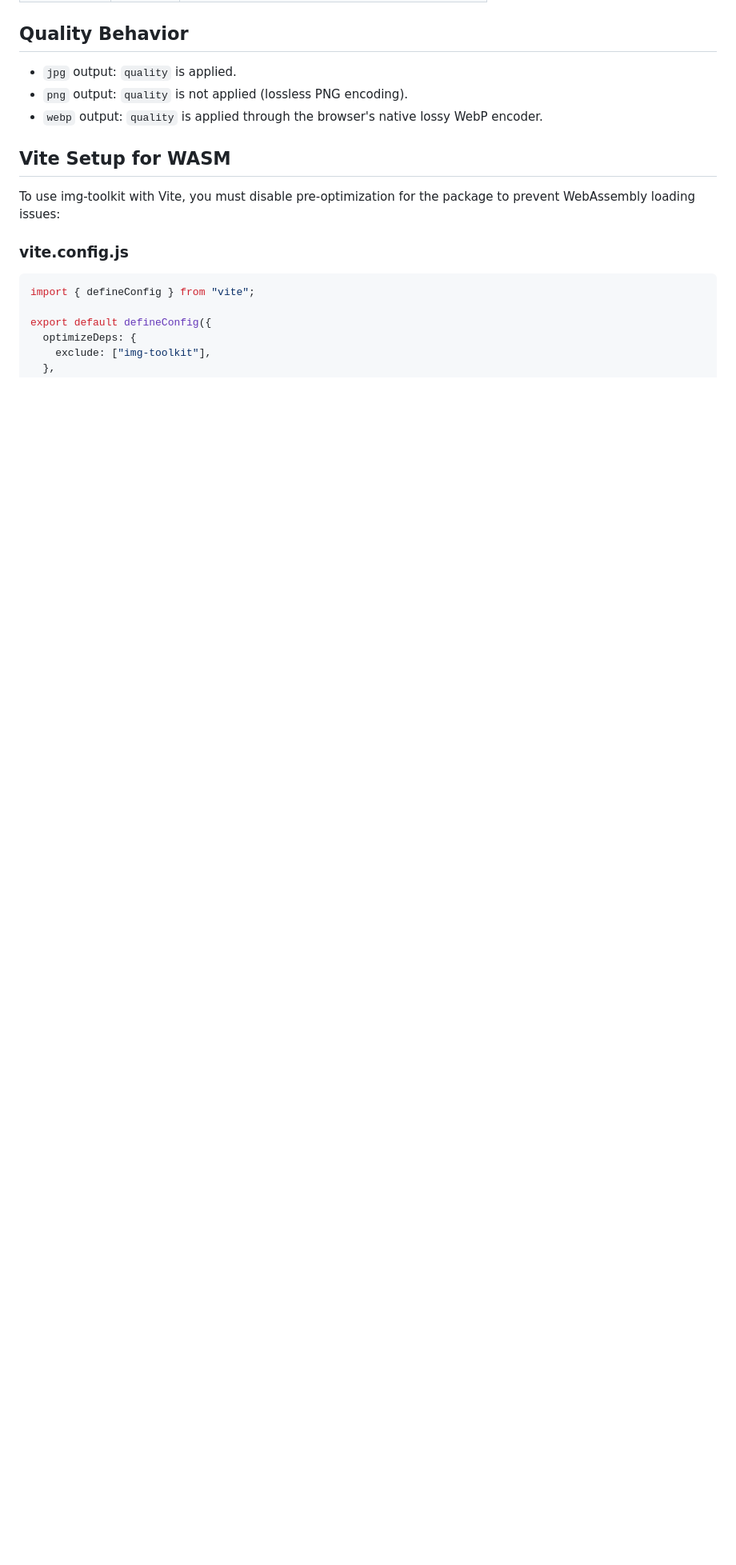
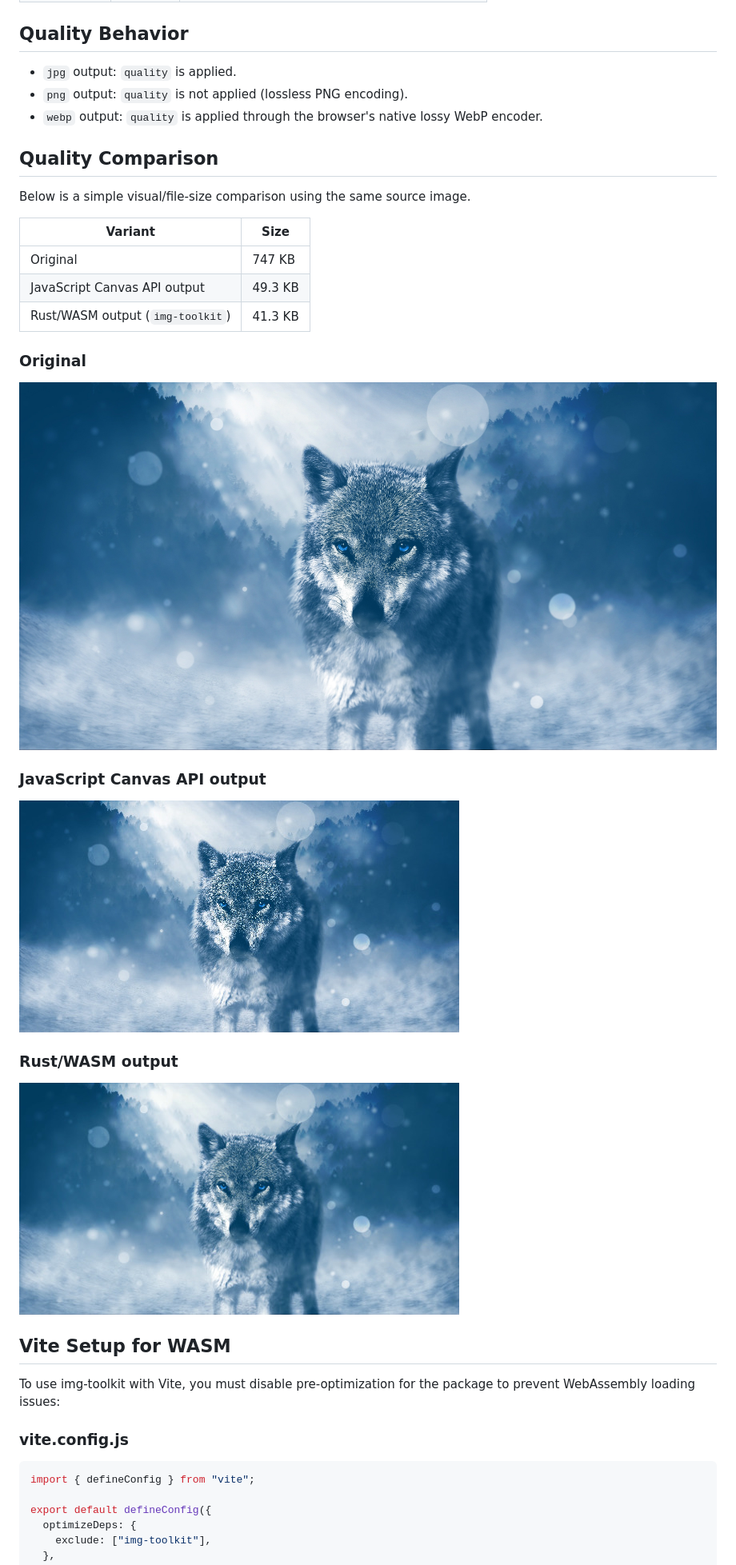
Before and after one commit to 2YH02/img-toolkit, a Markdown page: README.MD, the part around the change printed below. Shown: that part at 80% size. Drawn GitHub-style; pictures changed too: docs/assets/quality/wolf.jpg (added), docs/assets/quality/wolf.js.jpg (added), docs/assets/quality/wolf.rust.jpg (added); blank space fills up the shorter version.

Commit message:
docs(readme): add quality comparison section and move assets

```diff
--- a/README.MD
+++ b/README.MD
@@ -128,6 +129,28 @@ adjustBrightness(file: File, options: BrightnessOptions): Promise<File>
 - `png` output: `quality` is not applied (lossless PNG encoding).
 - `webp` output: `quality` is applied through the browser's native lossy WebP encoder.
 
+## Quality Comparison
+
+Below is a simple visual/file-size comparison using the same source image.
+
+| Variant | Size |
+| --- | --- |
+| Original | 747 KB |
+| JavaScript Canvas API output | 49.3 KB |
+| Rust/WASM output (`img-toolkit`) | 41.3 KB |
+
+### Original
+
+![Original wolf image](./docs/assets/quality/wolf.jpg)
+
+### JavaScript Canvas API output
+
+![Canvas API output](./docs/assets/quality/wolf.js.jpg)
+
+### Rust/WASM output
+
+![Rust WASM output](./docs/assets/quality/wolf.rust.jpg)
+
 ## Vite Setup for WASM
 
 To use img-toolkit with Vite, you must disable pre-optimization for the package to prevent WebAssembly loading issues:
```
Also changed, not shown: other parts of README.MD (+1 -0 lines).
